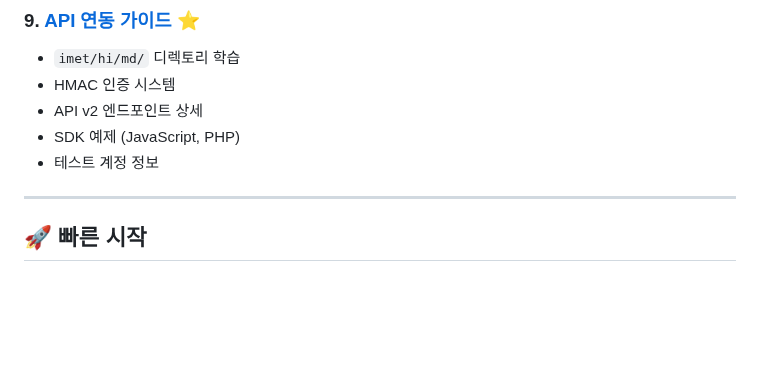
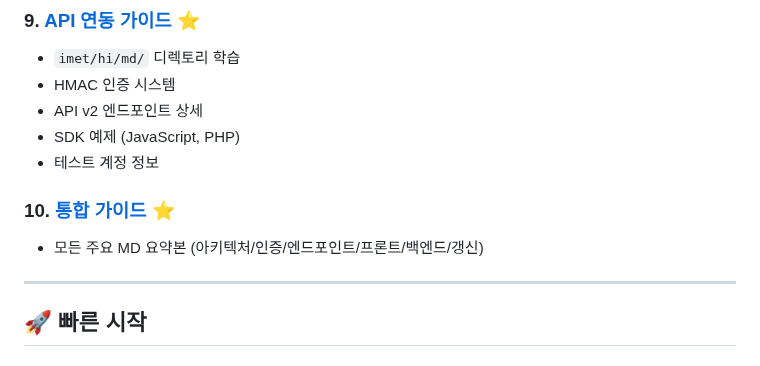
Before and after one commit to 01087204162ian/disk-cms, a Markdown page: docs/pharmacy/README.md, the part around the change. GitHub-like rendering; blank space fills up the shorter version.

```diff
--- a/docs/pharmacy/README.md
+++ b/docs/pharmacy/README.md
@@ -76,6 +76,9 @@
 - API v2 엔드포인트 상세
 - SDK 예제 (JavaScript, PHP)
 - 테스트 계정 정보
+
+### 10. [통합 가이드](./pharmacy-통합-가이드.md) ⭐
+- 모든 주요 MD 요약본 (아키텍처/인증/엔드포인트/프론트/백엔드/갱신)
 
 ---
 
```
Also changed, not shown: docs/pharmacy/pharmacy-통합-가이드.md (added, +134 -0 lines).
